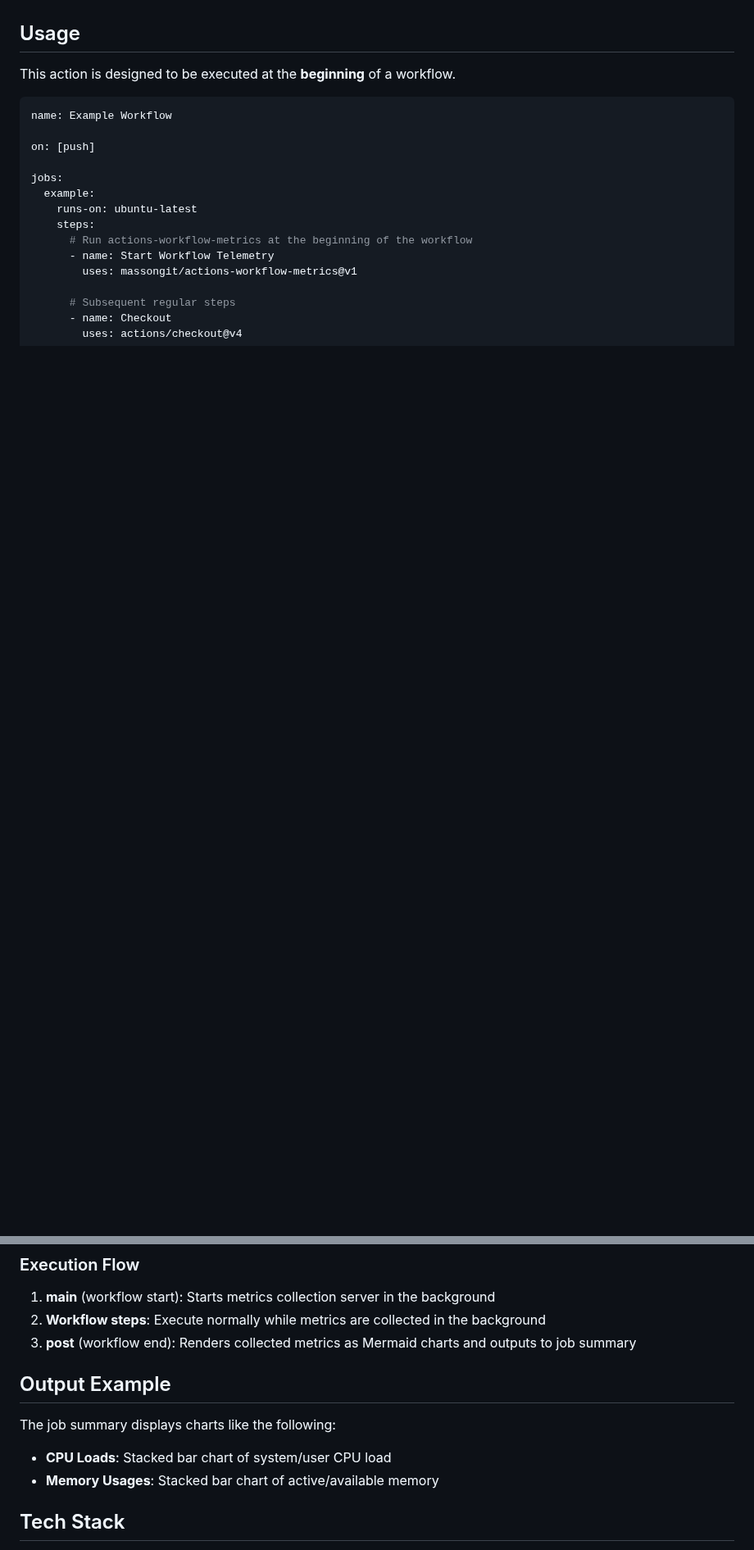
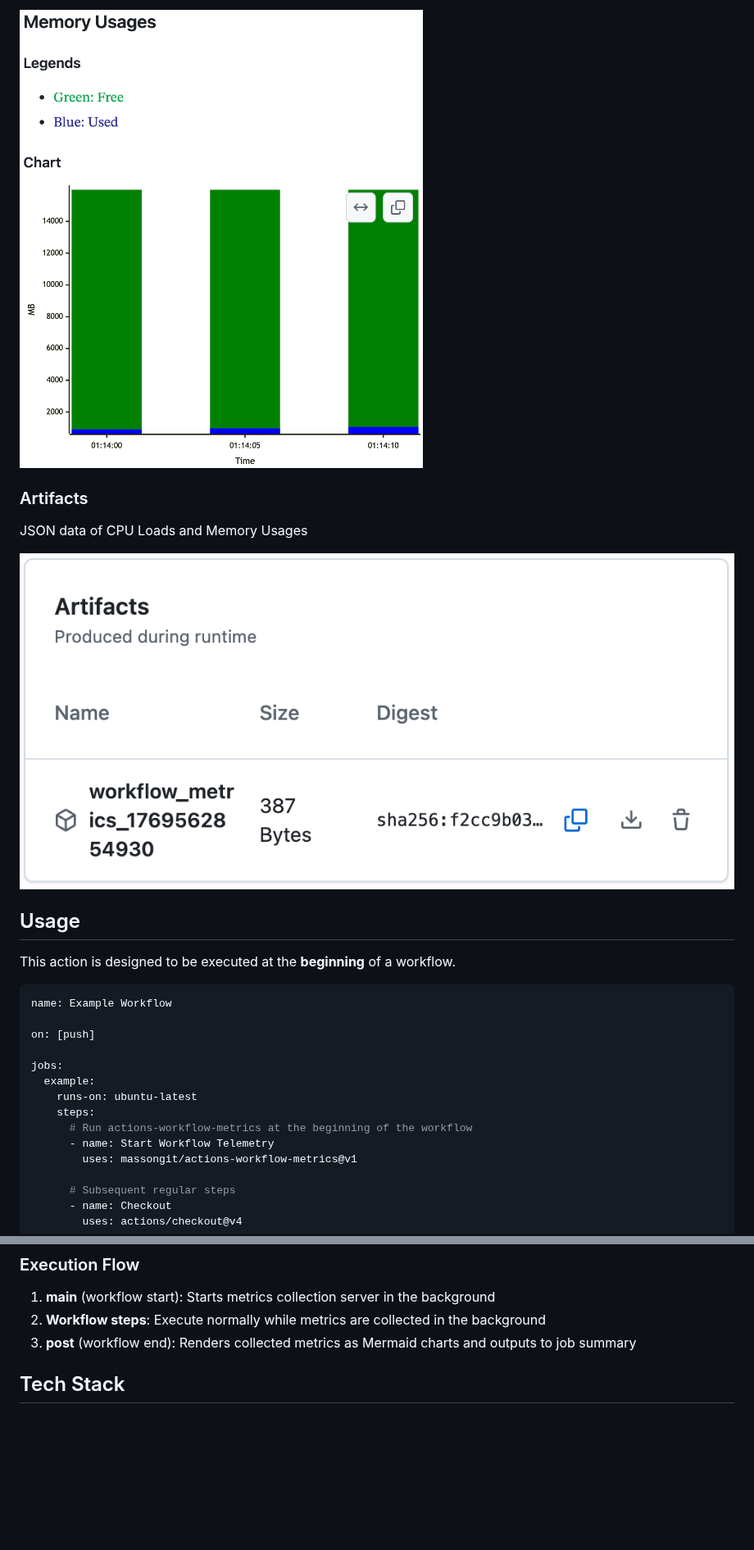
Before and after one commit to dev-hato/actions-workflow-metrics, a Markdown page: README.md, 2 parts joined by grey strips. Shown at 82% size. Rendered like a GitHub page; pictures changed too: images/artifact_example.png (added), images/metrics_example_memory.png (added); blank space fills up the shorter version.

```diff
--- a/README.md
+++ b/README.md
@@ -13,3 +28,10 @@ It monitors CPU load and memory usage, then visualizes them as Mermaid charts.
+![Memory Usages](images/metrics_example_memory.png)
+
+### Artifacts
+
+JSON data of CPU Loads and Memory Usages
+
+![Artifacts](images/artifact_example.png)
 
 ## Usage
 
@@ -43,13 +65,6 @@ jobs:
 1. **main** (workflow start): Starts metrics collection server in the background
 2. **Workflow steps**: Execute normally while metrics are collected in the background
 3. **post** (workflow end): Renders collected metrics as Mermaid charts and outputs to job summary
-
-## Output Example
-
-The job summary displays charts like the following:
-
-- **CPU Loads**: Stacked bar chart of system/user CPU load
-- **Memory Usages**: Stacked bar chart of active/available memory
 
 ## Tech Stack
 
```
Also changed, not shown: other parts of README.md (+15 -0 lines), README.ja.md (+22 -7 lines), images/metrics_example_cpu.png (added).
